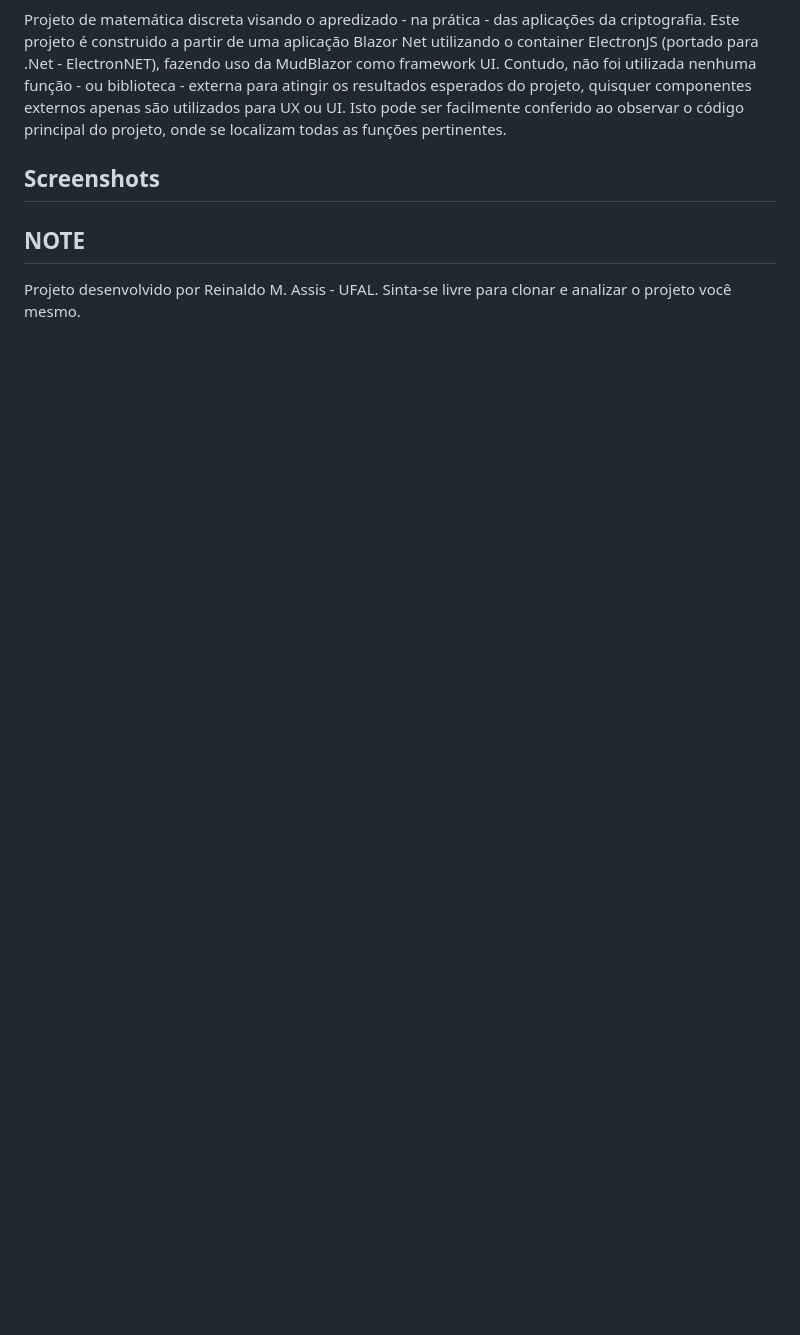
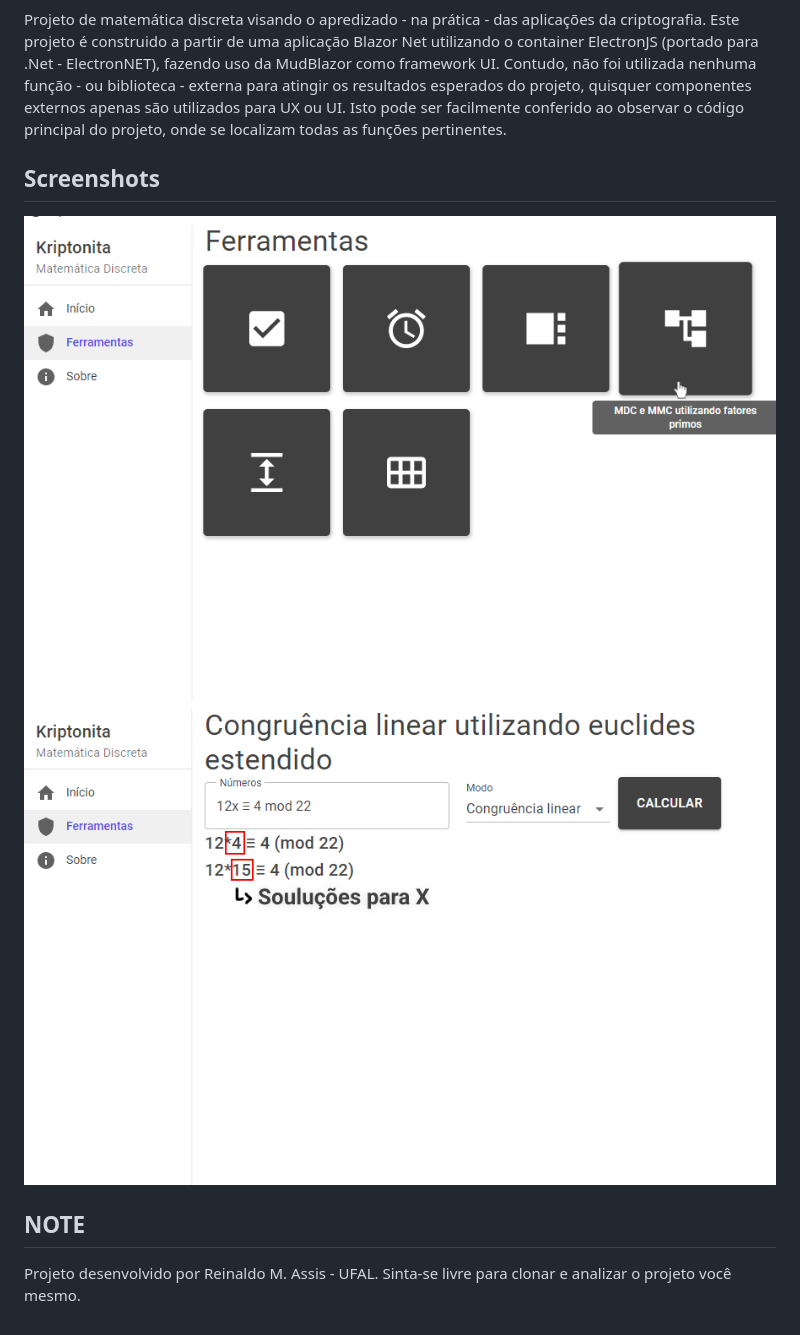
Before and after one commit to ReinaldoAssis/Kriptonita, a Markdown page: README.md, the part around the change. GitHub-like rendering; pictures changed too: zsrc/euclides.jpg (added), zsrc/ferramentas.jpg (added); blank space fills up the shorter version.

```diff
--- a/README.md
+++ b/README.md
@@ -6,6 +6,9 @@ Projeto de matemática discreta visando o apredizado - na prática - das aplica
 
 ## Screenshots
 
+![Home](/zsrc/ferramentas.jpg?raw=true "Home")
+![Congruência Linear](/zsrc/euclides.jpg?raw=true "Congruência Linear")
+
 ## NOTE
 
 Projeto desenvolvido por Reinaldo M. Assis - UFAL. Sinta-se livre para clonar e analizar o projeto você mesmo.
```
Also changed, not shown: 3 other files.
